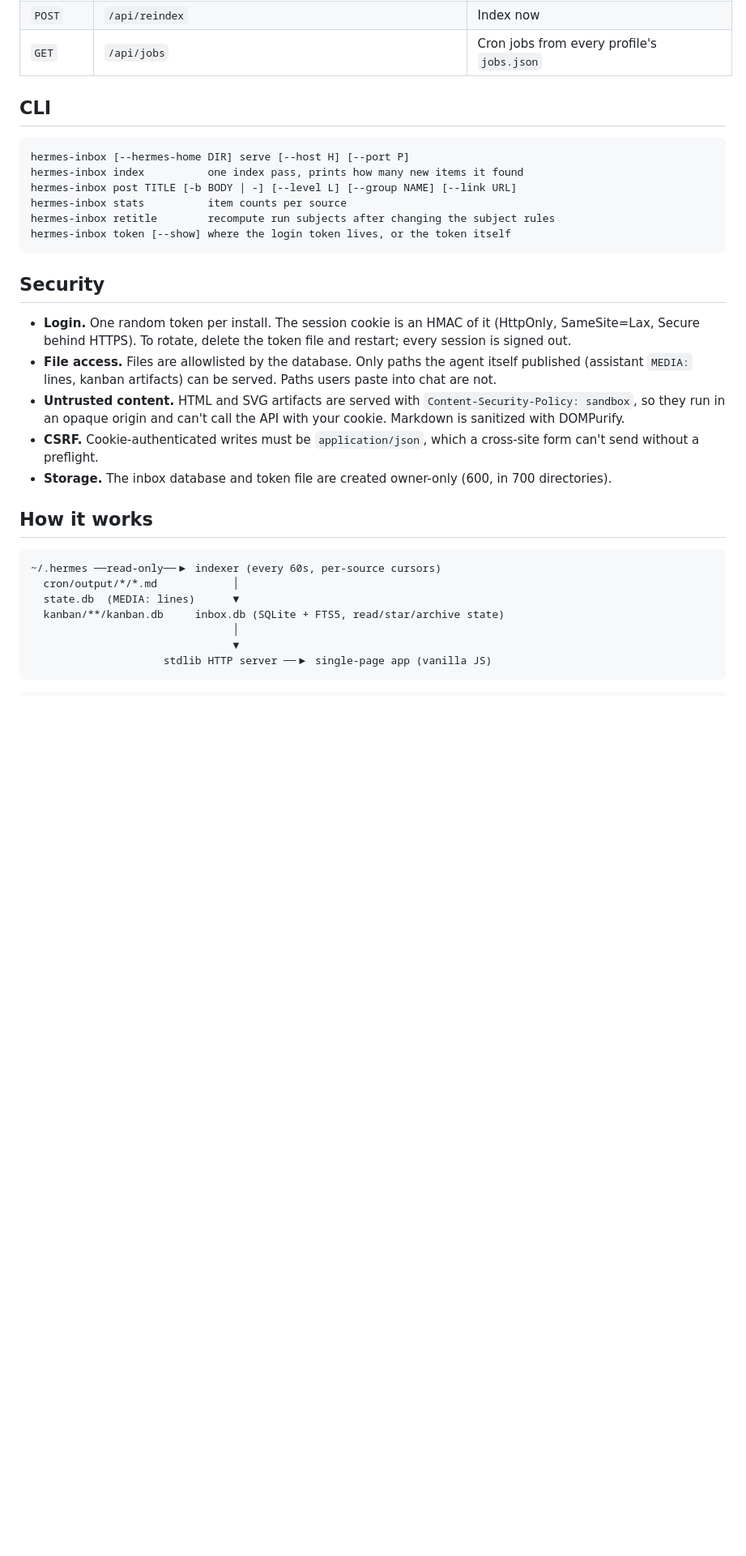
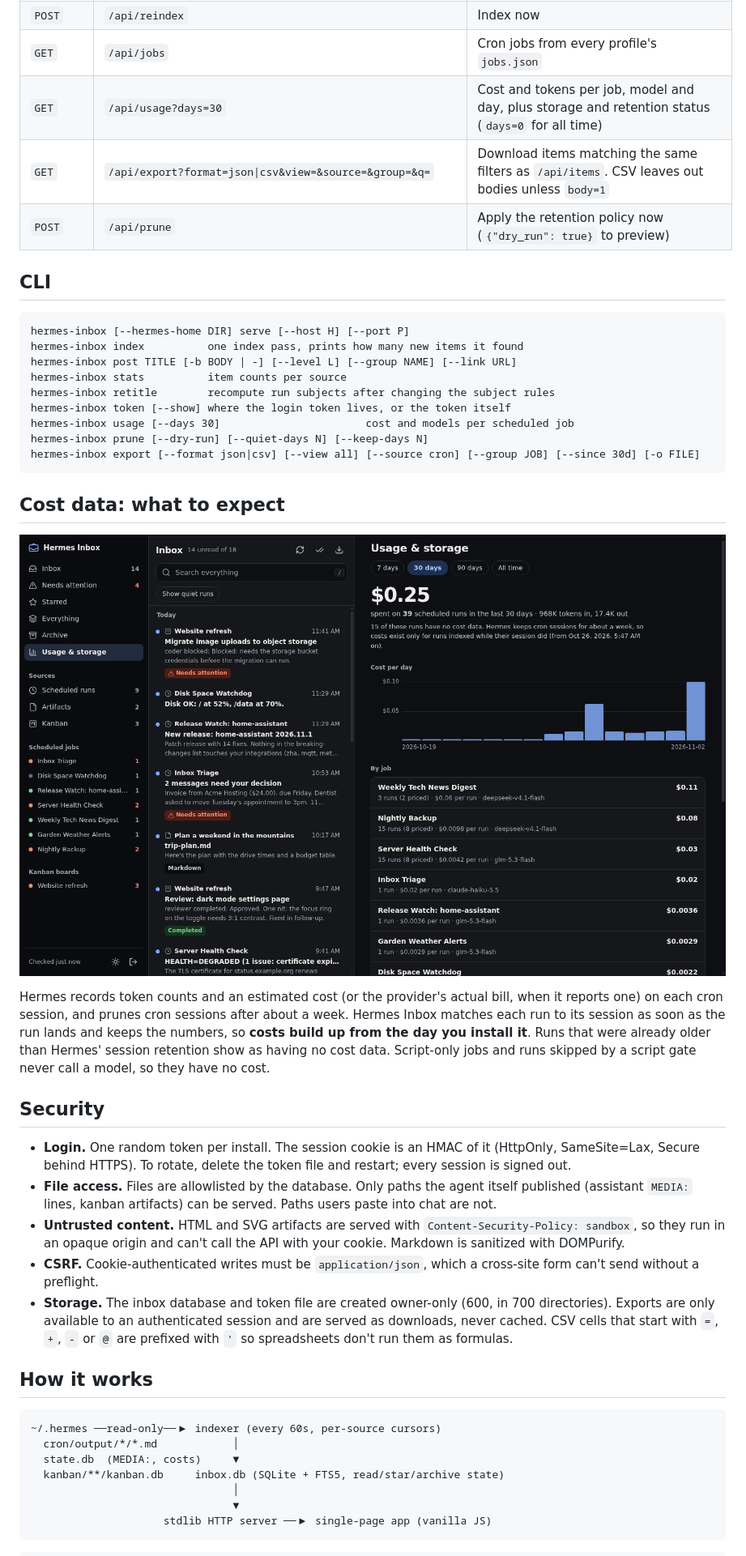
Before and after one commit to jcrabapple/hermes-inbox, a Markdown page: README.md, the part around one of its changes. Shown at 81% size. Drawn GitHub-style; pictures changed too: docs/screenshots/desktop-usage-dark.png (added); blank space fills up the shorter version.

Commit message:
Release 2.0.0: model and cost per run, usage page, retention, export

````diff
--- a/README.md
+++ b/README.md
@@ -182,6 +192,9 @@ JSON body.
 | `POST` | `/api/notes` | Create a note |
 | `POST` | `/api/reindex` | Index now |
 | `GET` | `/api/jobs` | Cron jobs from every profile's `jobs.json` |
+| `GET` | `/api/usage?days=30` | Cost and tokens per job, model and day, plus storage and retention status (`days=0` for all time) |
+| `GET` | `/api/export?format=json\|csv&view=&source=&group=&q=` | Download items matching the same filters as `/api/items`. CSV leaves out bodies unless `body=1` |
+| `POST` | `/api/prune` | Apply the retention policy now (`{"dry_run": true}` to preview) |
 
 ## CLI
 
@@ -192,7 +205,21 @@ hermes-inbox post TITLE [-b BODY | -] [--level L] [--group NAME] [--link URL]
 hermes-inbox stats          item counts per source
 hermes-inbox retitle        recompute run subjects after changing the subject rules
 hermes-inbox token [--show] where the login token lives, or the token itself
+hermes-inbox usage [--days 30]                       cost and models per scheduled job
+hermes-inbox prune [--dry-run] [--quiet-days N] [--keep-days N]
+hermes-inbox export [--format json|csv] [--view all] [--source cron] [--group JOB] [--since 30d] [-o FILE]
 ```
+
+## Cost data: what to expect
+
+![Usage page: cost per day, per job and per model](docs/screenshots/desktop-usage-dark.png)
+
+Hermes records token counts and an estimated cost (or the provider's actual bill, when it
+reports one) on each cron session, and prunes cron sessions after about a week. Hermes
+Inbox matches each run to its session as soon as the run lands and keeps the numbers, so
+**costs build up from the day you install it**. Runs that were already older than
+Hermes' session retention show as having no cost data. Script-only jobs and runs skipped
+by a script gate never call a model, so they have no cost.
 
 ## Security
 
@@ -208,14 +235,16 @@ hermes-inbox token [--show] where the login token lives, or the token itself
 - **CSRF.** Cookie-authenticated writes must be `application/json`, which a cross-site form
   can't send without a preflight.
 - **Storage.** The inbox database and token file are created owner-only (600, in 700
-  directories).
+  directories). Exports are only available to an authenticated session and are
+  served as downloads, never cached. CSV cells that start with `=`, `+`, `-` or `@` are
+  prefixed with `'` so spreadsheets don't run them as formulas.
 
 ## How it works
 
 ```
 ~/.hermes ──read-only──▶ indexer (every 60s, per-source cursors)
   cron/output/*/*.md            │
-  state.db  (MEDIA: lines)      ▼
+  state.db  (MEDIA:, costs)     ▼
   kanban/**/kanban.db     inbox.db (SQLite + FTS5, read/star/archive state)
                                 │
                                 ▼
````
Also changed, not shown: other parts of README.md (+15 -2 lines), CHANGELOG.md (+31 -0 lines), docs/screenshots/phone-usage-dark.png (added), 13 other files.
